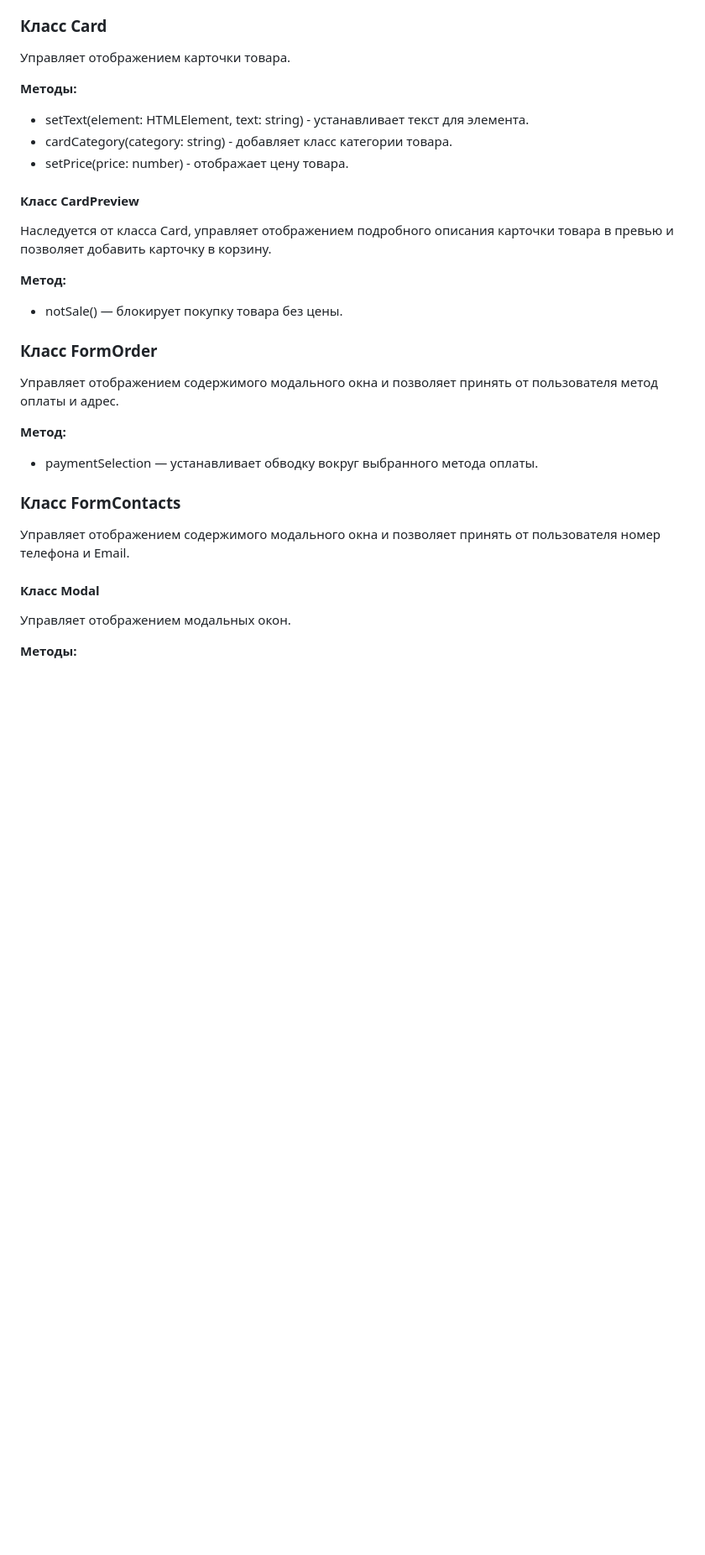
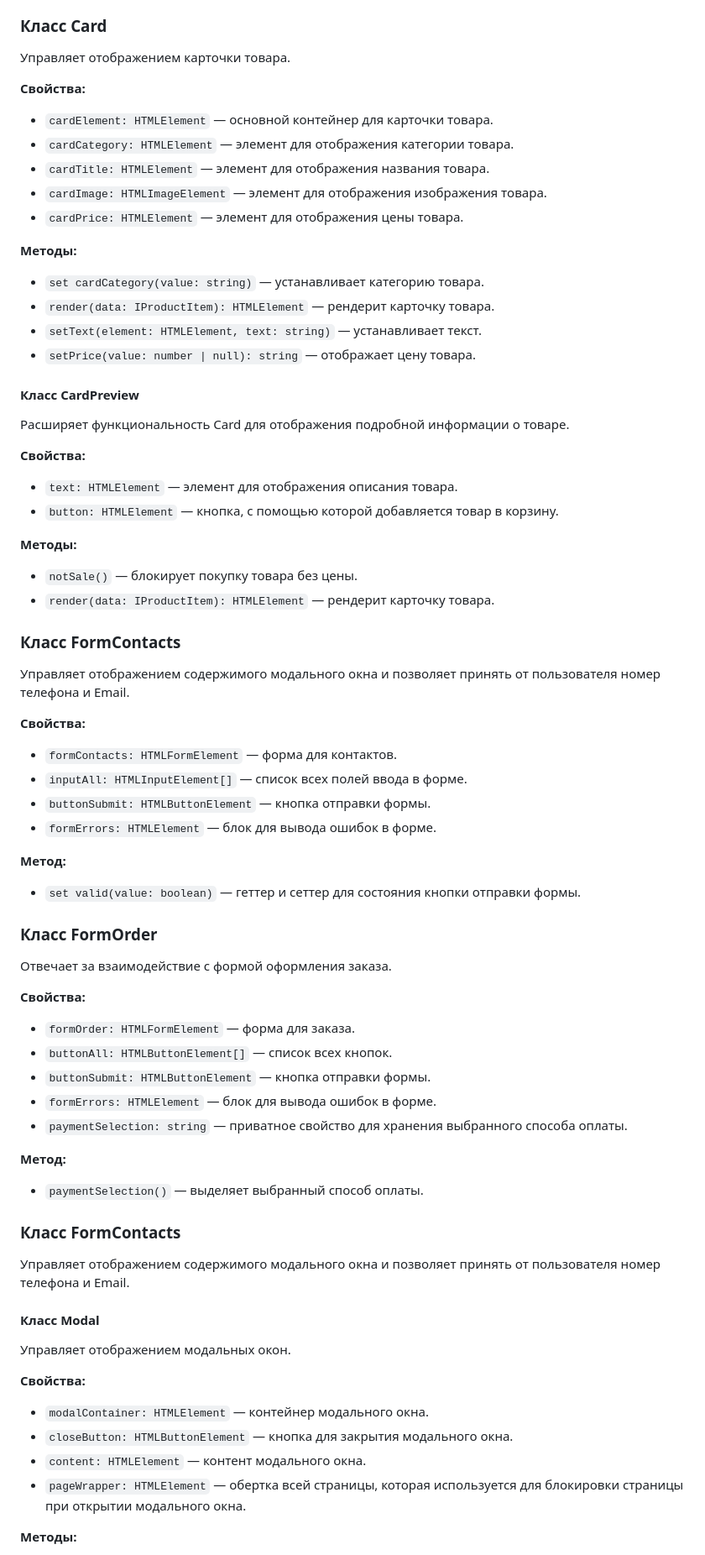
Before and after one commit to Alfi-t/web-larek-frontend, a Markdown page: README.md, the part around one of its changes. Shown at 84% size. Drawn GitHub-style; blank space fills up the shorter version.

```diff
--- a/README.md
+++ b/README.md
@@ -184,25 +209,59 @@ constructor(protected events: IEvents)
 ### Класс Card
 Управляет отображением карточки товара.
 
+**Свойства:**
+- `cardElement: HTMLElement` — основной контейнер для карточки товара.
+- `cardCategory: HTMLElement` — элемент для отображения категории товара.
+- `cardTitle: HTMLElement` — элемент для отображения названия товара.
+- `cardImage: HTMLImageElement` — элемент для отображения изображения товара.
+- `cardPrice: HTMLElement` — элемент для отображения цены товара.
+
 **Методы:**
 
-- setText(element: HTMLElement, text: string) - устанавливает текст для элемента.
-- cardCategory(category: string) - добавляет класс категории товара.
-- setPrice(price: number) - отображает цену товара.
+- `set cardCategory(value: string)` — устанавливает категорию товара.
+- `render(data: IProductItem): HTMLElement` — рендерит карточку товара.
+- `setText(element: HTMLElement, text: string)` — устанавливает текст.
+- `setPrice(value: number | null): string` — отображает цену товара.
 
 #### Класс CardPreview
-Наследуется от класса Card, управляет отображением подробного описания карточки товара в превью и позволяет добавить карточку в корзину.
+Расширяет функциональность Card для отображения подробной информации о товаре.
+
+**Свойства:**
+
+- `text: HTMLElement` — элемент для отображения описания товара.
+- `button: HTMLElement` — кнопка, с помощью которой добавляется товар в корзину.
+
+**Методы:**
+
+- `notSale()` — блокирует покупку товара без цены.
+- `render(data: IProductItem): HTMLElement` — рендерит карточку товара.
+
+### Класс FormContacts
+Управляет отображением содержимого модального окна и позволяет принять от пользователя номер телефона и Email.
+
+**Свойства:**
+- `formContacts: HTMLFormElement` — форма для контактов.
+- `inputAll: HTMLInputElement[]` — список всех полей ввода в форме.
+- `buttonSubmit: HTMLButtonElement` — кнопка отправки формы.
+- `formErrors: HTMLElement` — блок для вывода ошибок в форме.
 
 **Метод:**
 
-- notSale() — блокирует покупку товара без цены.
+- `set valid(value: boolean)` — геттер и сеттер для состояния кнопки отправки формы.
 
 ### Класс FormOrder
-Управляет отображением содержимого модального окна и позволяет принять от пользователя метод оплаты и адрес.
+Отвечает за взаимодействие с формой оформления заказа.
+
+**Свойства:**
+- `formOrder: HTMLFormElement` — форма для заказа.
+- `buttonAll: HTMLButtonElement[]` — список всех кнопок.
+- `buttonSubmit: HTMLButtonElement` — кнопка отправки формы.
+- `formErrors: HTMLElement` — блок для вывода ошибок в форме.
+- `paymentSelection: string` — приватное свойство для хранения выбранного способа оплаты.
 
 **Метод:**
 
-- paymentSelection — устанавливает обводку вокруг выбранного метода оплаты.
+- `paymentSelection()` — выделяет выбранный способ оплаты.
 
 ### Класс FormContacts
 Управляет отображением содержимого модального окна и позволяет принять от пользователя номер телефона и Email.
@@ -210,5 +269,11 @@ constructor(protected events: IEvents)
 #### Класс Modal
 Управляет отображением модальных окон.
 
+**Свойства:**
+- `modalContainer: HTMLElement` — контейнер модального окна.
+- `closeButton: HTMLButtonElement` — кнопка для закрытия модального окна.
+- `content: HTMLElement` — контент модального окна.
+- `pageWrapper: HTMLElement` — обертка всей страницы, которая используется для блокировки страницы при открытии модального окна.
+
 **Методы:**
 
```
Also changed, not shown: other parts of README.md (+88 -55 lines).
